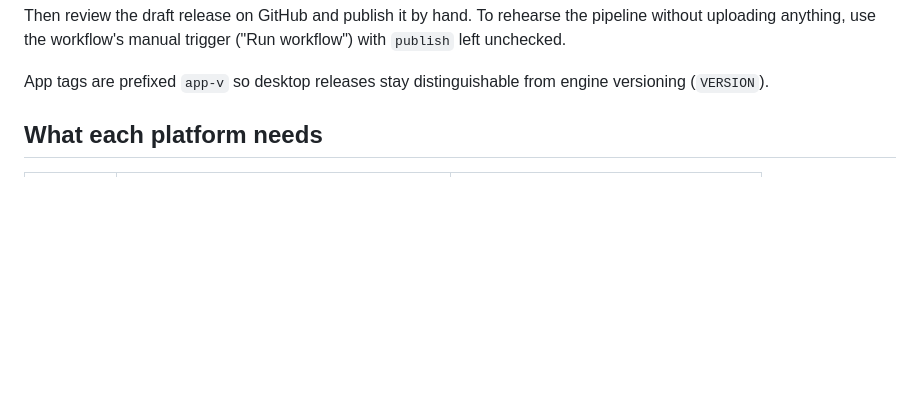
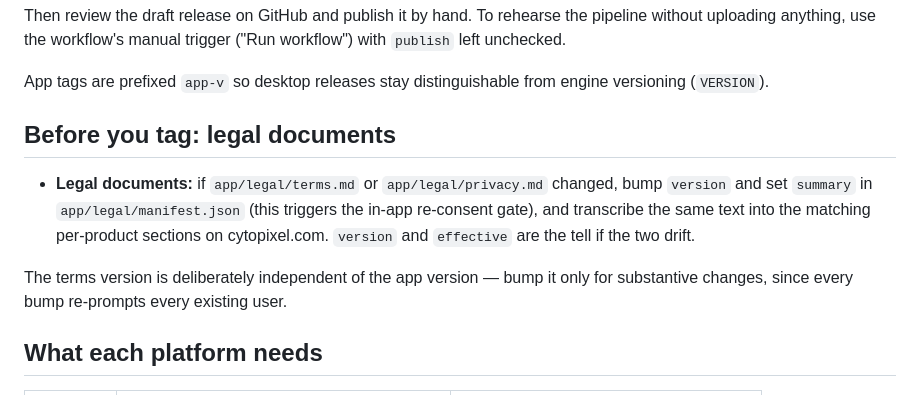
Before and after one commit to arjunrajlaboratory/Memex, a Markdown page: docs/RELEASING.md, the part around the change. Rendered like a GitHub page; blank space fills up the shorter version.

Commit message:
docs: note the legal-document release checklist
Co-Authored-By: Claude <noreply@anthropic.com>
Claude-Session: https://claude.ai/code/session_01CFQsK7bpAmCwrSMpxYM5BC

```diff
--- a/docs/RELEASING.md
+++ b/docs/RELEASING.md
@@ -17,6 +17,16 @@ pipeline without uploading anything, use the workflow's manual trigger
 
 App tags are prefixed `app-v` so desktop releases stay distinguishable from
 engine versioning (`VERSION`).
+
+## Before you tag: legal documents
+
+- **Legal documents:** if `app/legal/terms.md` or `app/legal/privacy.md` changed, bump
+  `version` and set `summary` in `app/legal/manifest.json` (this triggers the in-app
+  re-consent gate), and transcribe the same text into the matching per-product sections
+  on cytopixel.com. `version` and `effective` are the tell if the two drift.
+
+The terms version is deliberately independent of the app version — bump it only for
+substantive changes, since every bump re-prompts every existing user.
 
 ## What each platform needs
 
```
